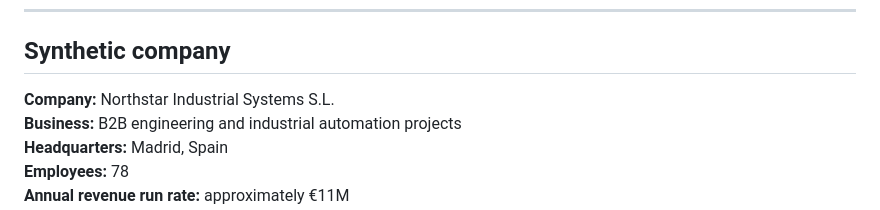
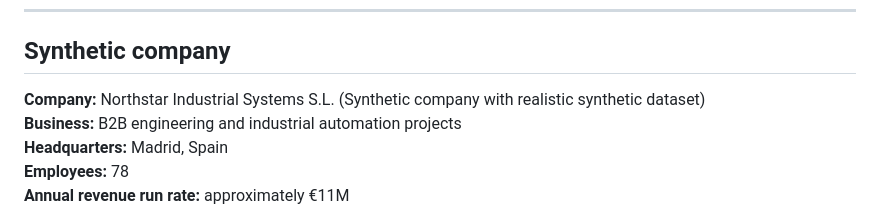
Before and after one commit to rgv3n/AI-Native-CEO-Copilot, a Markdown page: demo-data/README.md, the part around the change. Rendered like a GitHub page.

Commit message:
docs: clarify synthetic company label

```diff
--- a/demo-data/README.md
+++ b/demo-data/README.md
@@ -12,7 +12,7 @@ All companies, customers, projects, opportunities, suppliers, amounts and events
 
 ## Synthetic company
 
-**Company:** Northstar Industrial Systems S.L.
+**Company:** Northstar Industrial Systems S.L. (Synthetic company with realistic synthetic dataset)
 **Business:** B2B engineering and industrial automation projects
 **Headquarters:** Madrid, Spain
 **Employees:** 78
```
